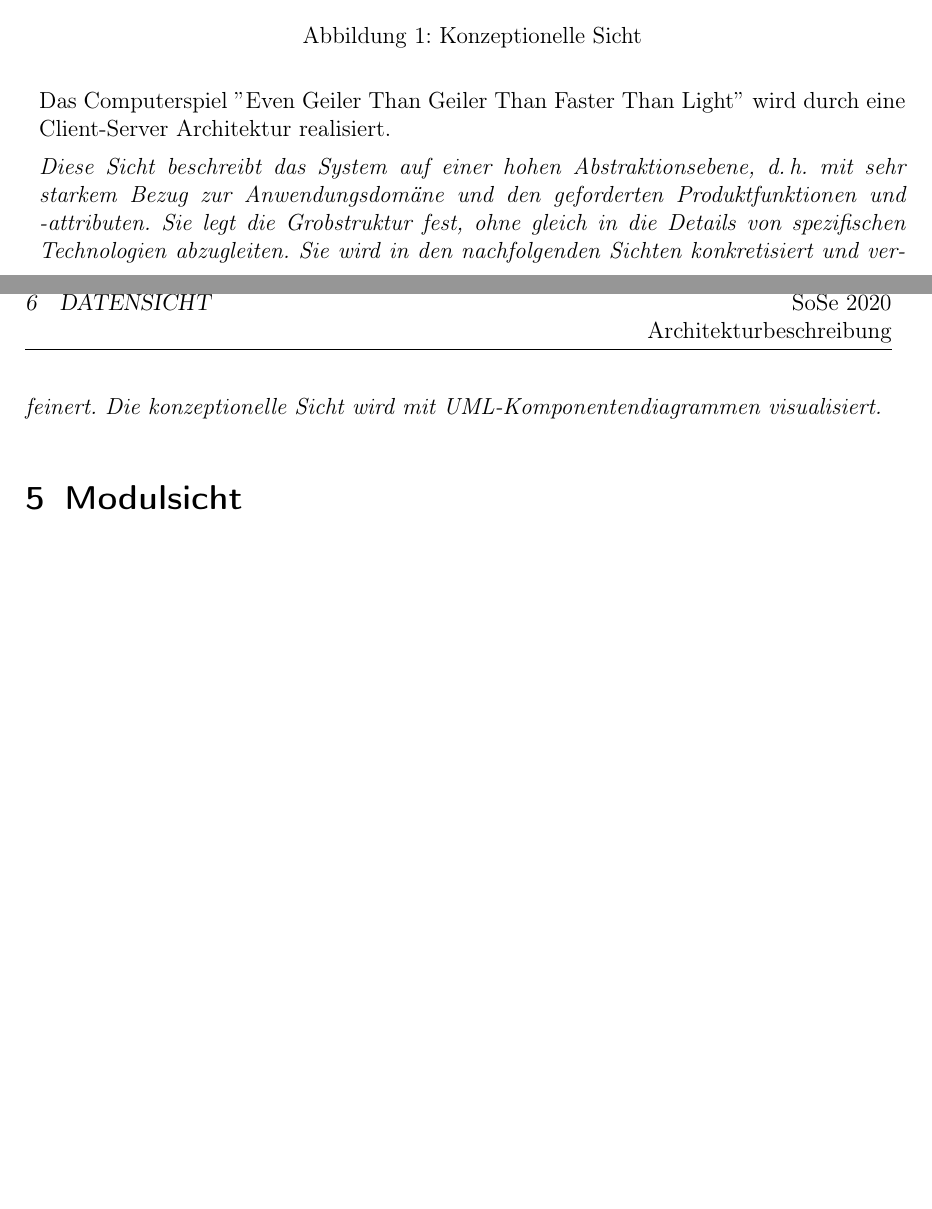
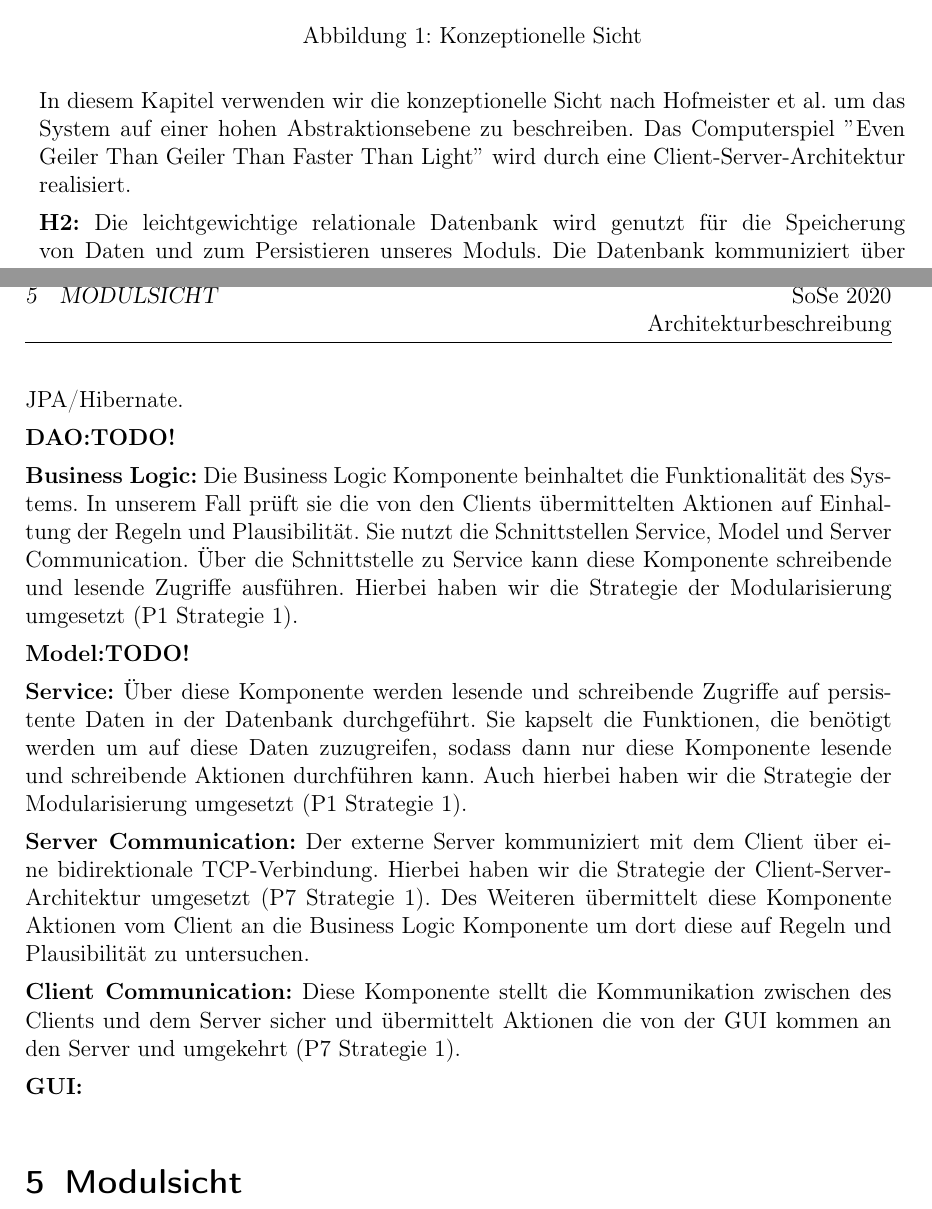
Before and after one commit to ksreyr/SpaceStudio, a LaTeX document (docs/Architekturbeschreibung/Architekturbeschreibung.tex): two parts of pages 23 and 24 of 26 before the commit and two parts of pages 23 and 24 of 27 after it, joined at a grey line, cut so that both start at the same text, the shorter picture padded with empty space. Compiled offline with pdfLaTeX.

Commit message:
Beschreibung für die konzeptionelle Sicht

```diff
--- a/docs/Architekturbeschreibung/Architekturbeschreibung.tex
+++ b/docs/Architekturbeschreibung/Architekturbeschreibung.tex
@@ -647,14 +647,26 @@ S-2: Anleitung während des Spiels mit Quick-Instructions
 	\label{fig1}
 \end{figure}
 
-Das Computerspiel $ " $Even Geiler Than Geiler Than Faster Than Light$ "$ wird durch eine Client-Server Architektur realisiert.
+In diesem Kapitel verwenden wir die konzeptionelle Sicht nach Hofmeister et al. um das System auf einer hohen Abstraktionsebene zu beschreiben.
+Das Computerspiel $ " $Even Geiler Than Geiler Than Faster Than Light$ "$ wird durch eine Client-Server-Architektur realisiert.
 
-{\itshape Diese Sicht beschreibt das System auf einer hohen Abstraktionsebene,
-d.\,h. mit sehr starkem Bezug zur Anwendungsdomäne und den geforderten
-Produktfunktionen und "~attributen. Sie legt die Grobstruktur fest, ohne gleich
-in die Details von spezifischen Technologien abzugleiten. Sie wird in den
-nachfolgenden Sichten konkretisiert und verfeinert. Die konzeptionelle Sicht
-wird mit {UML}-Komponentendiagrammen visualisiert.}
+\textbf{H2:} Die leichtgewichtige relationale Datenbank wird genutzt für die Speicherung von Daten und zum Persistieren unseres Moduls. Die Datenbank kommuniziert über JPA/Hibernate.
+
+\textbf{DAO:TODO!}
+
+\textbf{Business Logic:} Die Business Logic Komponente beinhaltet die Funktionalität des Systems. In unserem Fall prüft sie die von den Clients übermittelten Aktionen auf Einhaltung der Regeln und Plausibilität.
+Sie nutzt die Schnittstellen Service, Model und Server Communication.
+Über die Schnittstelle zu Service kann diese Komponente schreibende und lesende Zugriffe ausführen. Hierbei haben wir die Strategie der Modularisierung umgesetzt (P1 Strategie 1).
+
+\textbf{Model:TODO!}
+
+\textbf{Service:} Über diese Komponente werden lesende und schreibende Zugriffe auf persistente Daten in der Datenbank durchgeführt. Sie kapselt die Funktionen, die benötigt werden um auf diese Daten zuzugreifen, sodass dann nur diese Komponente lesende und schreibende Aktionen durchführen kann. Auch hierbei haben wir die Strategie der Modularisierung umgesetzt (P1 Strategie 1).
+
+\textbf{Server Communication:} Der externe Server kommuniziert mit dem Client über eine bidirektionale TCP-Verbindung. Hierbei haben wir die Strategie der Client-Server-Architektur umgesetzt (P7 Strategie 1). Des Weiteren übermittelt diese Komponente Aktionen vom Client an die Business Logic Komponente um dort diese auf Regeln und Plausibilität zu untersuchen.
+
+\textbf{Client Communication:} Diese Komponente stellt die Kommunikation zwischen des Clients und dem Server sicher und übermittelt Aktionen die von der GUI kommen an den Server und umgekehrt (P7 Strategie 1).
+
+\textbf{GUI:}
 
 
 %%%%%%%%%%%%%%%%%%%%%%%%%%%%%%%%%%%%%%%%%%%%%%%%%%%%%%%%%%%%%%%%%%%%%%%%
```
